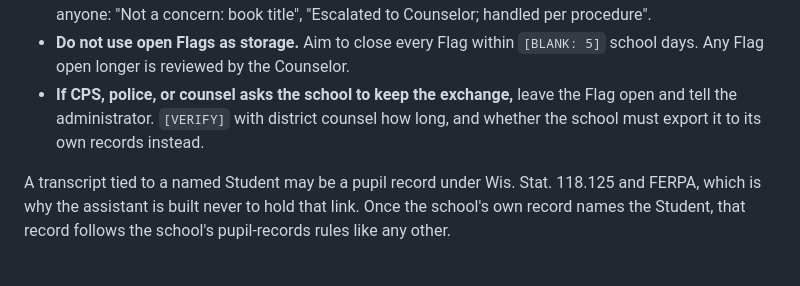
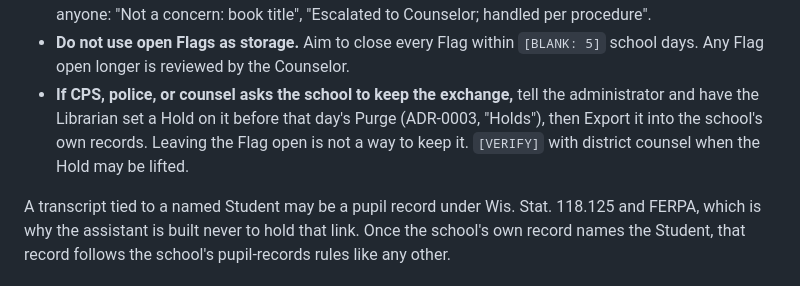
Before and after one commit to imkarrer/library-ai-lab, a Markdown page: docs/templates/escalation-protocol.md, the part around the change. Rendered like a GitHub page.

Commit message:
Point the escalation protocol at Holds for preservation requests.
Co-Authored-By: Claude Opus 5.5 <noreply@anthropic.com>

```diff
--- a/docs/templates/escalation-protocol.md
+++ b/docs/templates/escalation-protocol.md
@@ -386,9 +386,10 @@ closes the Flag, and are deleted after that. So:
   procedure".
 - **Do not use open Flags as storage.** Aim to close every Flag within `[BLANK: 5]` school days.
   Any Flag open longer is reviewed by the Counselor.
-- **If CPS, police, or counsel asks the school to keep the exchange,** leave the Flag open and
-  tell the administrator. `[VERIFY]` with district counsel how long, and whether the school must
-  export it to its own records instead.
+- **If CPS, police, or counsel asks the school to keep the exchange,** tell the administrator and
+  have the Librarian set a Hold on it before that day's Purge (ADR-0003, "Holds"), then Export
+  it into the school's own records. Leaving the Flag open is not a way to keep it. `[VERIFY]` with
+  district counsel when the Hold may be lifted.
 
 A transcript tied to a named Student may be a pupil record under Wis. Stat. 118.125 and FERPA,
 which is why the assistant is built never to hold that link. Once the school's own record names
```
